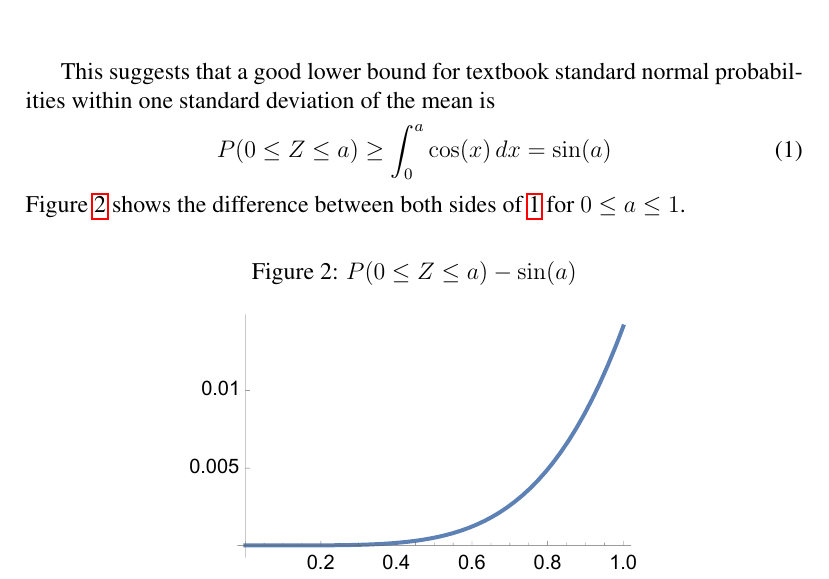
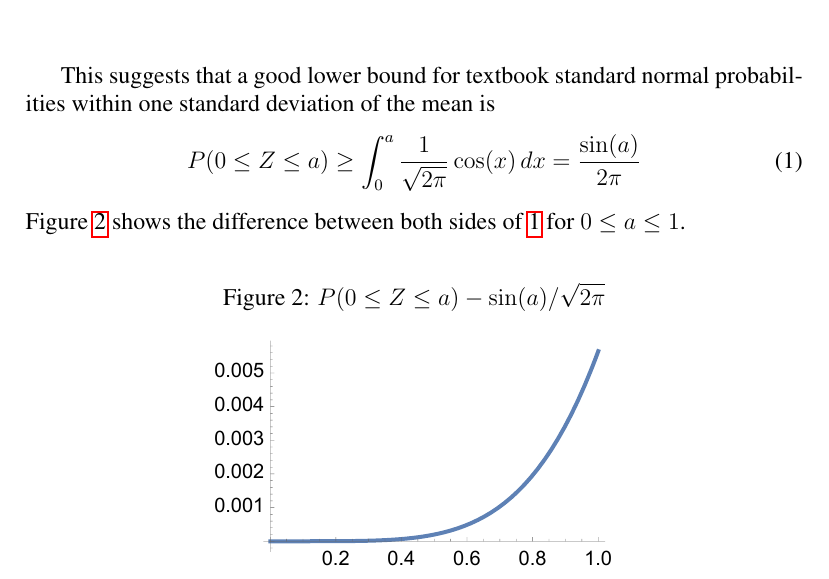
Before and after one commit to cbooshay/home, a LaTeX document (thetexs/Cosine Bound.tex): part of page 2 of 2, cut so that both start at the same text. Compiled offline with pdfLaTeX.

Commit message:
Fix cosine bound post

```diff
--- a/thetexs/Cosine Bound.tex
+++ b/thetexs/Cosine Bound.tex
@@ -27,13 +27,13 @@ Thus, for $\ds 0\leq x\leq \pi/2$, $\ds g'(x)\geq 0$ and $g(0)=0$, so $g(x)\geq
 
 This suggests that a good lower bound for textbook standard normal probabilities within one standard deviation of the mean is
 \begin{equation} \label{SineApprox}
- P(0\leq Z\leq a) \geq \int_0^a \cos(x)\, dx = \sin(a)
+ P(0\leq Z\leq a) \geq \int_0^a \frac{1}{\sqrt{2 \pi}} \cos(x)\, dx = \frac{\sin(a)}{2 \pi}
 \end{equation}
 Figure \ref{SinApproxError} shows the difference between both sides of \ref{SineApprox} for $\ds 0\leq a \leq 1$.
 
 \begin{figure}[H]
 \centering
-\caption{$\ds P(0\leq Z\leq a) - \sin(a)$}
+\caption{$\ds P(0\leq Z\leq a) - \sin(a)/\sqrt{2 \pi}$}
 \pic{images/SinApproxError}
 \label{SinApproxError}
 \end{figure}
```
Also changed, not shown: thepdfs/Cosine Bound.pdf, thetexs/images/CosineAndZ.pdf, thetexs/images/SinApproxError.pdf, 5 other files.
